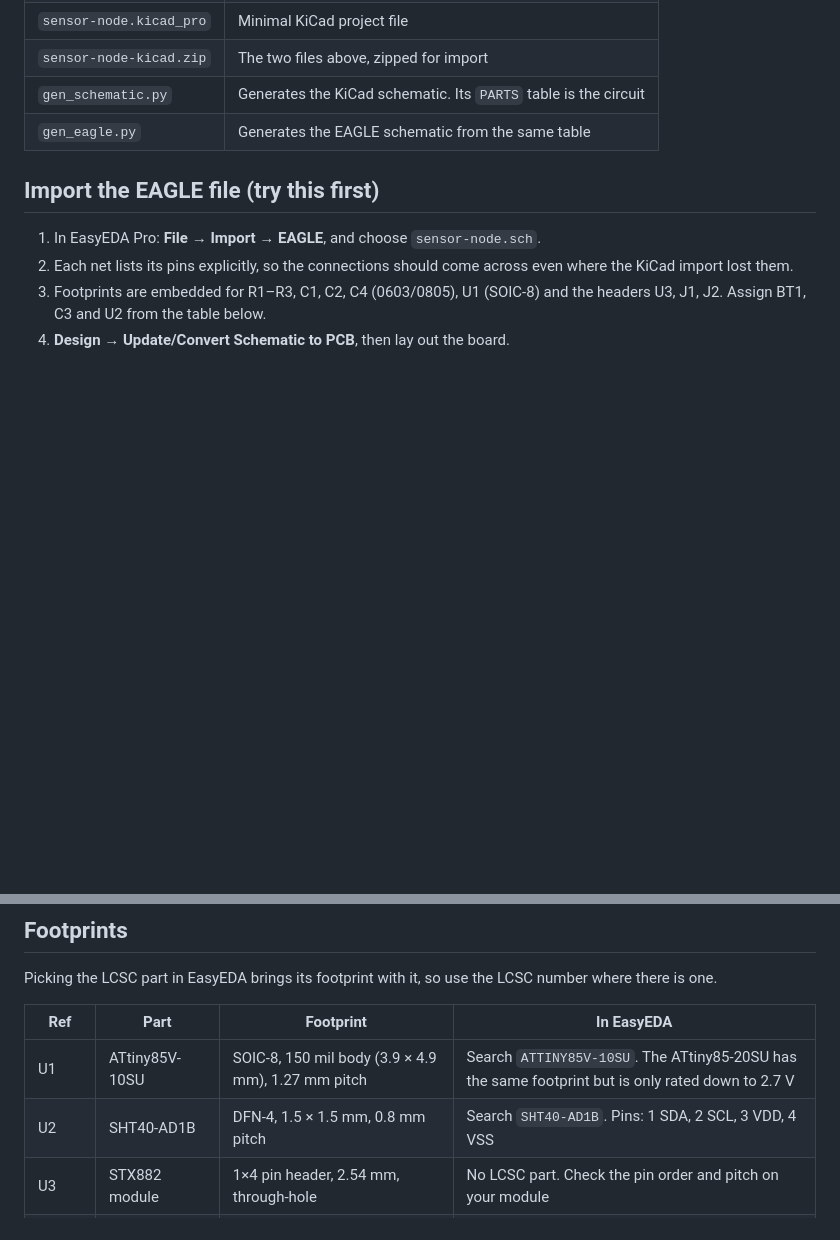
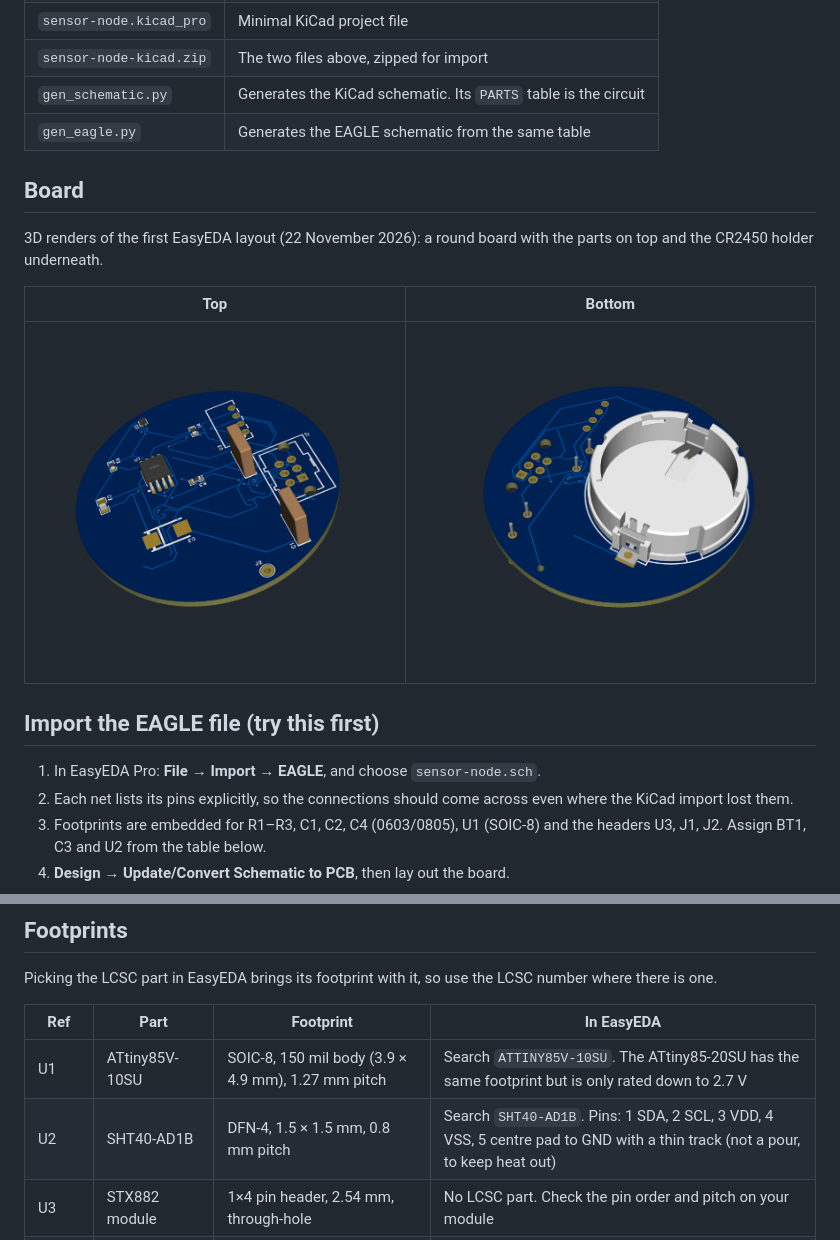
Before and after one commit to jointine-john/AtTinyEnvSensor, a Markdown page: hardware/README.md, 2 parts joined by grey strips. GitHub-like rendering; pictures changed too: hardware/images/3D_PCB2_2026-11-22-bottom.png (added), hardware/images/3D_PCB2_2026-11-22-top.png (added); blank space fills up the shorter version.

Commit message:
Connect SHT40 centre pad to GND and add first PCB renders
SHT40 pin 5 (exposed centre pad, tied to VSS internally) now joins GND in
both the KiCad and EAGLE schematics, so EasyEDA no longer reports it as
floating. Drop the stale no-centre-pad KiCad footprint name for U2.

Add top and bottom 3D renders of the first EasyEDA layout to the hardware
README.

Co-Authored-By: Claude Opus 5.5 <noreply@anthropic.com>

```diff
--- a/hardware/README.md
+++ b/hardware/README.md
@@ -11,6 +11,15 @@ EasyEDA Pro. Both match the drawing in [Future plans](../docs/future-plans.md#sc
 | `sensor-node-kicad.zip` | The two files above, zipped for import |
 | `gen_schematic.py` | Generates the KiCad schematic. Its `PARTS` table is the circuit |
 | `gen_eagle.py` | Generates the EAGLE schematic from the same table |
+
+## Board
+
+3D renders of the first EasyEDA layout (22 November 2026): a round board with
+the parts on top and the CR2450 holder underneath.
+
+| Top | Bottom |
+|---|---|
+| ![PCB top](images/3D_PCB2_2026-11-22-top.png) | ![PCB bottom](images/3D_PCB2_2026-11-22-bottom.png) |
 
 ## Import the EAGLE file (try this first)
 
@@ -41,7 +50,7 @@ number where there is one.
 | Ref | Part | Footprint | In EasyEDA |
 |---|---|---|---|
 | U1 | ATtiny85V-10SU | SOIC-8, 150 mil body (3.9 × 4.9 mm), 1.27 mm pitch | Search `ATTINY85V-10SU`. The ATtiny85-20SU has the same footprint but is only rated down to 2.7 V |
-| U2 | SHT40-AD1B | DFN-4, 1.5 × 1.5 mm, 0.8 mm pitch | Search `SHT40-AD1B`. Pins: 1 SDA, 2 SCL, 3 VDD, 4 VSS |
+| U2 | SHT40-AD1B | DFN-4, 1.5 × 1.5 mm, 0.8 mm pitch | Search `SHT40-AD1B`. Pins: 1 SDA, 2 SCL, 3 VDD, 4 VSS, 5 centre pad to GND with a thin track (not a pour, to keep heat out) |
 | U3 | STX882 module | 1×4 pin header, 2.54 mm, through-hole | No LCSC part. Check the pin order and pitch on your module |
 | J1 | ISP header | 2×3 pin header, 2.54 mm, vertical, through-hole | Generic header, or 6 SMD pads for pogo pins |
 | J2 | Antenna pad | Single through-hole pad, about 1.0 mm drill, 2 mm pad | For the 17.3 cm wire |
```
Also changed, not shown: 4 other files.
